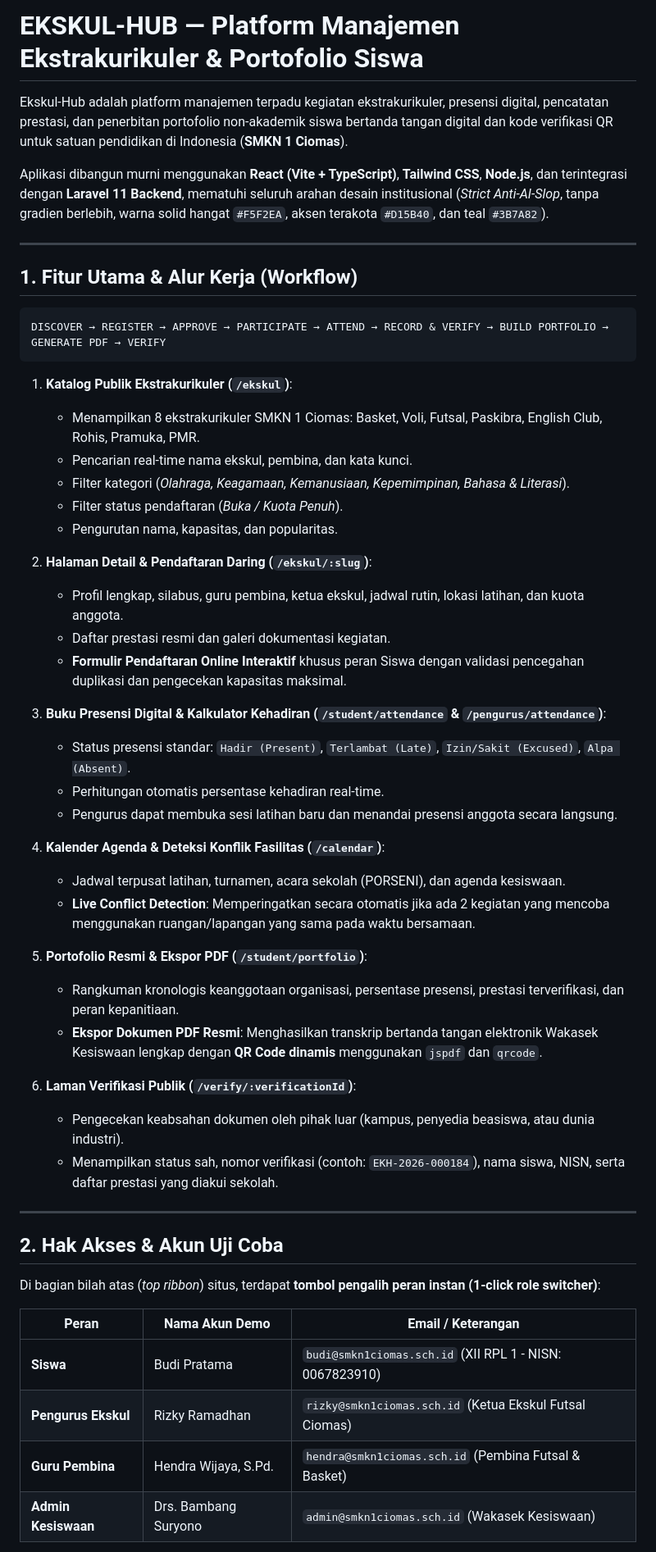
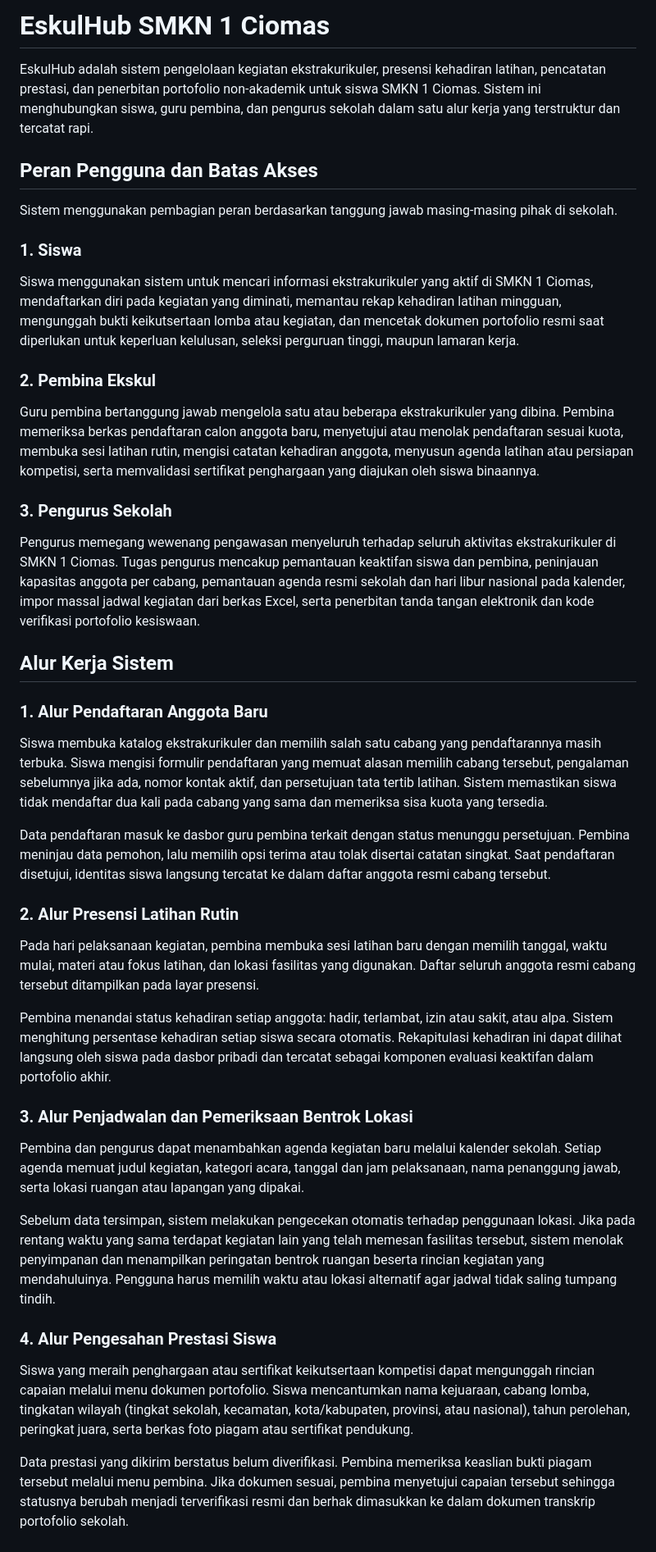
Before and after one commit to zaraaraya5-sketch/EskulHub, a Markdown page: README.md, the part around one of its changes. Shown at 82% size. GitHub-like rendering.

Commit message:
docs: update README.md with comprehensive project documentation and workflows

````diff
--- a/README.md
+++ b/README.md
@@ -1,56 +1,39 @@
-# EKSKUL-HUB — Platform Manajemen Ekstrakurikuler & Portofolio Siswa
+# EskulHub SMKN 1 Ciomas
 
-Ekskul-Hub adalah platform manajemen terpadu kegiatan ekstrakurikuler, presensi digital, pencatatan prestasi, dan penerbitan portofolio non-akademik siswa bertanda tangan digital dan kode verifikasi QR untuk satuan pendidikan di Indonesia (**SMKN 1 Ciomas**).
+EskulHub adalah sistem pengelolaan kegiatan ekstrakurikuler, presensi kehadiran latihan, pencatatan prestasi, dan penerbitan portofolio non-akademik untuk siswa SMKN 1 Ciomas. Sistem ini menghubungkan siswa, guru pembina, dan pengurus sekolah dalam satu alur kerja yang terstruktur dan tercatat rapi.
 
-Aplikasi dibangun murni menggunakan **React (Vite + TypeScript)**, **Tailwind CSS**, **Node.js**, dan terintegrasi dengan **Laravel 11 Backend**, mematuhi seluruh arahan desain institusional (*Strict Anti-AI-Slop*, tanpa gradien berlebih, warna solid hangat `#F5F2EA`, aksen terakota `#D15B40`, dan teal `#3B7A82`).
+## Peran Pengguna dan Batas Akses
 
----
+Sistem menggunakan pembagian peran berdasarkan tanggung jawab masing-masing pihak di sekolah.
 
-## 1. Fitur Utama & Alur Kerja (Workflow)
+### 1. Siswa
+Siswa menggunakan sistem untuk mencari informasi ekstrakurikuler yang aktif di SMKN 1 Ciomas, mendaftarkan diri pada kegiatan yang diminati, memantau rekap kehadiran latihan mingguan, mengunggah bukti keikutsertaan lomba atau kegiatan, dan mencetak dokumen portofolio resmi saat diperlukan untuk keperluan kelulusan, seleksi perguruan tinggi, maupun lamaran kerja.
 
-```
-DISCOVER → REGISTER → APPROVE → PARTICIPATE → ATTEND → RECORD & VERIFY → BUILD PORTFOLIO → GENERATE PDF → VERIFY
-```
+### 2. Pembina Ekskul
+Guru pembina bertanggung jawab mengelola satu atau beberapa ekstrakurikuler yang dibina. Pembina memeriksa berkas pendaftaran calon anggota baru, menyetujui atau menolak pendaftaran sesuai kuota, membuka sesi latihan rutin, mengisi catatan kehadiran anggota, menyusun agenda latihan atau persiapan kompetisi, serta memvalidasi sertifikat penghargaan yang diajukan oleh siswa binaannya.
 
-1. **Katalog Publik Ekstrakurikuler (`/ekskul`)**:
-   - Menampilkan 8 ekstrakurikuler SMKN 1 Ciomas: Basket, Voli, Futsal, Paskibra, English Club, Rohis, Pramuka, PMR.
-   - Pencarian real-time nama ekskul, pembina, dan kata kunci.
-   - Filter kategori (*Olahraga, Keagamaan, Kemanusiaan, Kepemimpinan, Bahasa & Literasi*).
-   - Filter status pendaftaran (*Buka / Kuota Penuh*).
-   - Pengurutan nama, kapasitas, dan popularitas.
+### 3. Pengurus Sekolah
+Pengurus memegang wewenang pengawasan menyeluruh terhadap seluruh aktivitas ekstrakurikuler di SMKN 1 Ciomas. Tugas pengurus mencakup pemantauan keaktifan siswa dan pembina, peninjauan kapasitas anggota per cabang, pemantauan agenda resmi sekolah dan hari libur nasional pada kalender, impor massal jadwal kegiatan dari berkas Excel, serta penerbitan tanda tangan elektronik dan kode verifikasi portofolio kesiswaan.
 
-2. **Halaman Detail & Pendaftaran Daring (`/ekskul/:slug`)**:
-   - Profil lengkap, silabus, guru pembina, ketua ekskul, jadwal rutin, lokasi latihan, dan kuota anggota.
-   - Daftar prestasi resmi dan galeri dokumentasi kegiatan.
-   - **Formulir Pendaftaran Online Interaktif** khusus peran Siswa dengan validasi pencegahan duplikasi dan pengecekan kapasitas maksimal.
+## Alur Kerja Sistem
 
-3. **Buku Presensi Digital & Kalkulator Kehadiran (`/student/attendance` & `/pengurus/attendance`)**:
-   - Status presensi standar: `Hadir (Present)`, `Terlambat (Late)`, `Izin/Sakit (Excused)`, `Alpa (Absent)`.
-   - Perhitungan otomatis persentase kehadiran real-time.
-   - Pengurus dapat membuka sesi latihan baru dan menandai presensi anggota secara langsung.
+### 1. Alur Pendaftaran Anggota Baru
+Siswa membuka katalog ekstrakurikuler dan memilih salah satu cabang yang pendaftarannya masih terbuka. Siswa mengisi formulir pendaftaran yang memuat alasan memilih cabang tersebut, pengalaman sebelumnya jika ada, nomor kontak aktif, dan persetujuan tata tertib latihan. Sistem memastikan siswa tidak mendaftar dua kali pada cabang yang sama dan memeriksa sisa kuota yang tersedia.
 
-4. **Kalender Agenda & Deteksi Konflik Fasilitas (`/calendar`)**:
-   - Jadwal terpusat latihan, turnamen, acara sekolah (PORSENI), dan agenda kesiswaan.
-   - **Live Conflict Detection**: Memperingatkan secara otomatis jika ada 2 kegiatan yang mencoba menggunakan ruangan/lapangan yang sama pada waktu bersamaan.
+Data pendaftaran masuk ke dasbor guru pembina terkait dengan status menunggu persetujuan. Pembina meninjau data pemohon, lalu memilih opsi terima atau tolak disertai catatan singkat. Saat pendaftaran disetujui, identitas siswa langsung tercatat ke dalam daftar anggota resmi cabang tersebut.
 
-5. **Portofolio Resmi & Ekspor PDF (`/student/portfolio`)**:
-   - Rangkuman kronologis keanggotaan organisasi, persentase presensi, prestasi terverifikasi, dan peran kepanitiaan.
-   - **Ekspor Dokumen PDF Resmi**: Menghasilkan transkrip bertanda tangan elektronik Wakasek Kesiswaan lengkap dengan **QR Code dinamis** menggunakan `jspdf` dan `qrcode`.
+### 2. Alur Presensi Latihan Rutin
+Pada hari pelaksanaan kegiatan, pembina membuka sesi latihan baru dengan memilih tanggal, waktu mulai, materi atau fokus latihan, dan lokasi fasilitas yang digunakan. Daftar seluruh anggota resmi cabang tersebut ditampilkan pada layar presensi.
 
-6. **Laman Verifikasi Publik (`/verify/:verificationId`)**:
-   - Pengecekan keabsahan dokumen oleh pihak luar (kampus, penyedia beasiswa, atau dunia industri).
-   - Menampilkan status sah, nomor verifikasi (contoh: `EKH-2026-000184`), nama siswa, NISN, serta daftar prestasi yang diakui sekolah.
+Pembina menandai status kehadiran setiap anggota: hadir, terlambat, izin atau sakit, atau alpa. Sistem menghitung persentase kehadiran setiap siswa secara otomatis. Rekapitulasi kehadiran ini dapat dilihat langsung oleh siswa pada dasbor pribadi dan tercatat sebagai komponen evaluasi keaktifan dalam portofolio akhir.
 
----
+### 3. Alur Penjadwalan dan Pemeriksaan Bentrok Lokasi
+Pembina dan pengurus dapat menambahkan agenda kegiatan baru melalui kalender sekolah. Setiap agenda memuat judul kegiatan, kategori acara, tanggal dan jam pelaksanaan, nama penanggung jawab, serta lokasi ruangan atau lapangan yang dipakai.
 
-## 2. Hak Akses & Akun Uji Coba
+Sebelum data tersimpan, sistem melakukan pengecekan otomatis terhadap penggunaan lokasi. Jika pada rentang waktu yang sama terdapat kegiatan lain yang telah memesan fasilitas tersebut, sistem menolak penyimpanan dan menampilkan peringatan bentrok ruangan beserta rincian kegiatan yang mendahuluinya. Pengguna harus memilih waktu atau lokasi alternatif agar jadwal tidak saling tumpang tindih.
 
-Di bagian bilah atas (*top ribbon*) situs, terdapat **tombol pengalih peran instan (1-click role switcher)**:
+### 4. Alur Pengesahan Prestasi Siswa
+Siswa yang meraih penghargaan atau sertifikat keikutsertaan kompetisi dapat mengunggah rincian capaian melalui menu dokumen portofolio. Siswa mencantumkan nama kejuaraan, cabang lomba, tingkatan wilayah (tingkat sekolah, kecamatan, kota/kabupaten, provinsi, atau nasional), tahun perolehan, peringkat juara, serta berkas foto piagam atau sertifikat pendukung.
 
-| Peran | Nama Akun Demo | Email / Keterangan |
-|---|---|---|
-| **Siswa** | Budi Pratama | `budi@smkn1ciomas.sch.id` (XII RPL 1 - NISN: 0067823910) |
-| **Pengurus Ekskul** | Rizky Ramadhan | `rizky@smkn1ciomas.sch.id` (Ketua Ekskul Futsal Ciomas) |
-| **Guru Pembina** | Hendra Wijaya, S.Pd. | `hendra@smkn1ciomas.sch.id` (Pembina Futsal & Basket) |
-| **Admin Kesiswaan** | Drs. Bambang Suryono | `admin@smkn1ciomas.sch.id` (Wakasek Kesiswaan) |
+Data prestasi yang dikirim berstatus belum diverifikasi. Pembina memeriksa keaslian bukti piagam tersebut melalui menu pembina. Jika dokumen sesuai, pembina menyetujui capaian tersebut sehingga statusnya berubah menjadi terverifikasi resmi dan berhak dimasukkan ke dalam dokumen transkrip portofolio sekolah.
 
````
Also changed, not shown: other parts of README.md (+29 -23 lines).
